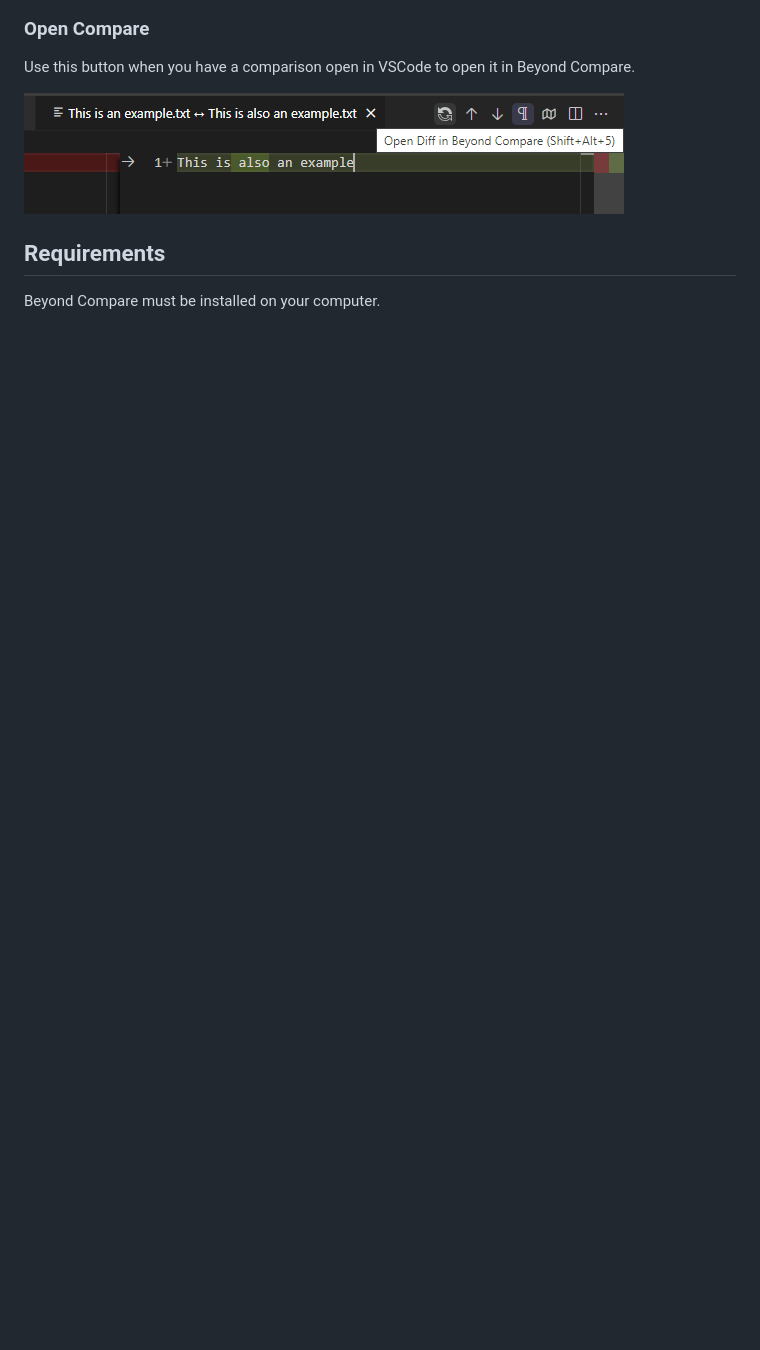
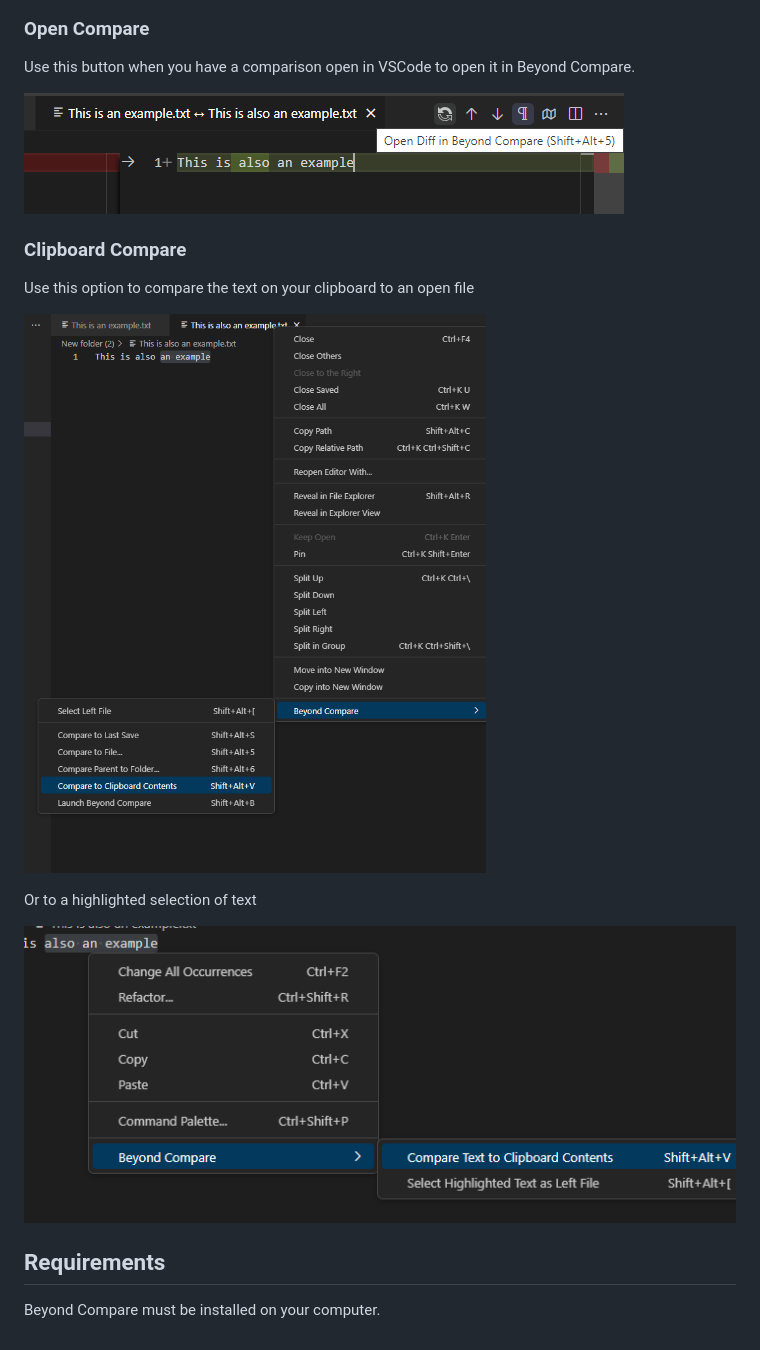
Before and after one commit to ScooterSoftware/bcompare-vscode, a Markdown page: README.md, the part around one of its changes. Rendered like a GitHub page; pictures changed too: images/CompareFileToClipboard.PNG (added), images/CompareTextToClipboard.PNG (added); blank space fills up the shorter version.

Commit message:
Added option to compare to clipboard and updated the README accordingly

```diff
--- a/README.md
+++ b/README.md
@@ -69,6 +70,15 @@ Use this button when you have a comparison open in VSCode to open it in Beyond C
 
 ![Open a comparison in Beyond Compare](images/OpenCompare.PNG)
 
+### Clipboard Compare
+Use this option to compare the text on your clipboard to an open file
+
+![Compare text to an open file](images/CompareFileToClipboard.PNG)
+
+Or to a highlighted selection of text
+
+![Compare text to your clipboard](images/CompareTextToClipboard.PNG)
+
 ## Requirements
 
 Beyond Compare must be installed on your computer.
```
Also changed, not shown: other parts of README.md (+1 -0 lines), 2 other files.
